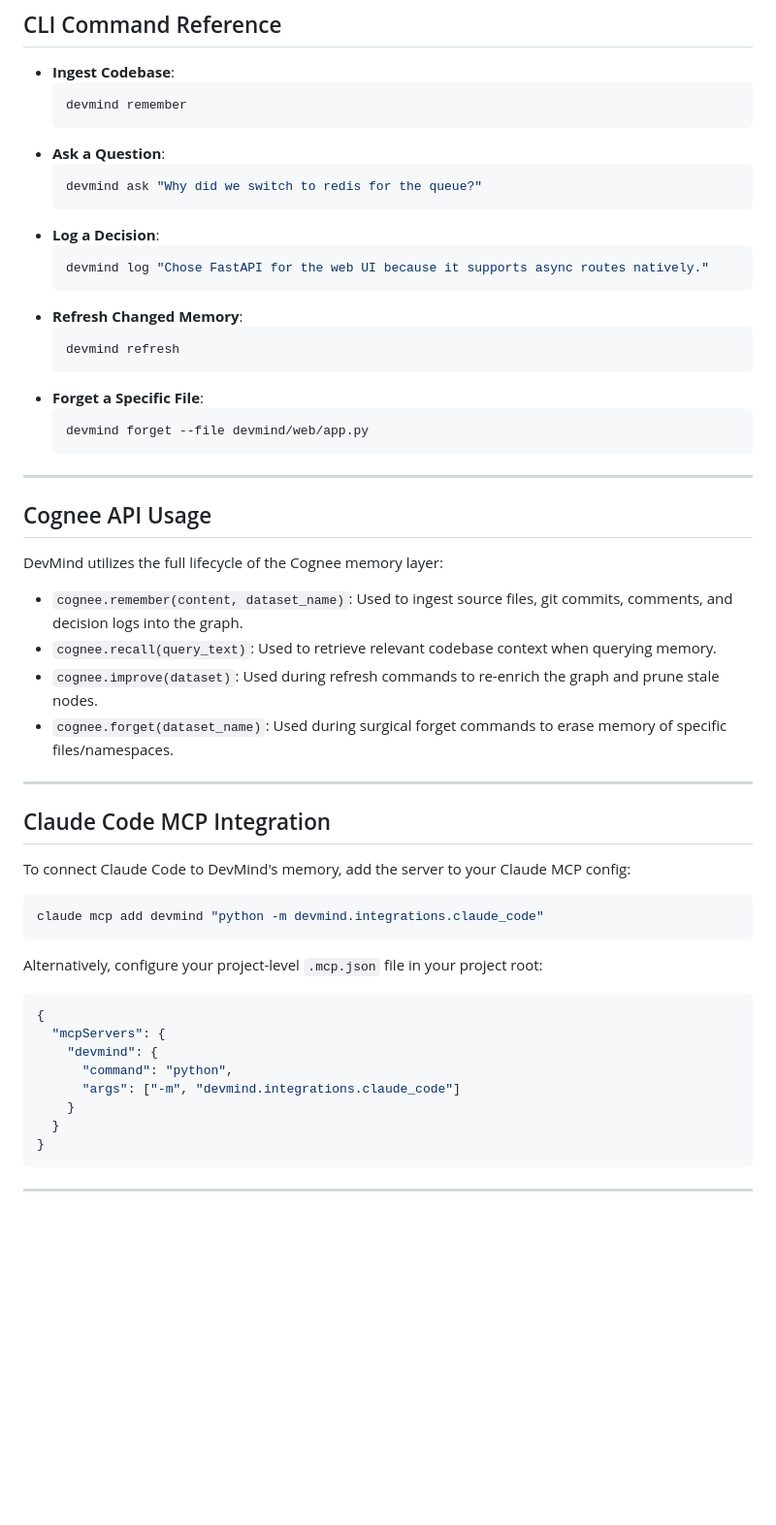
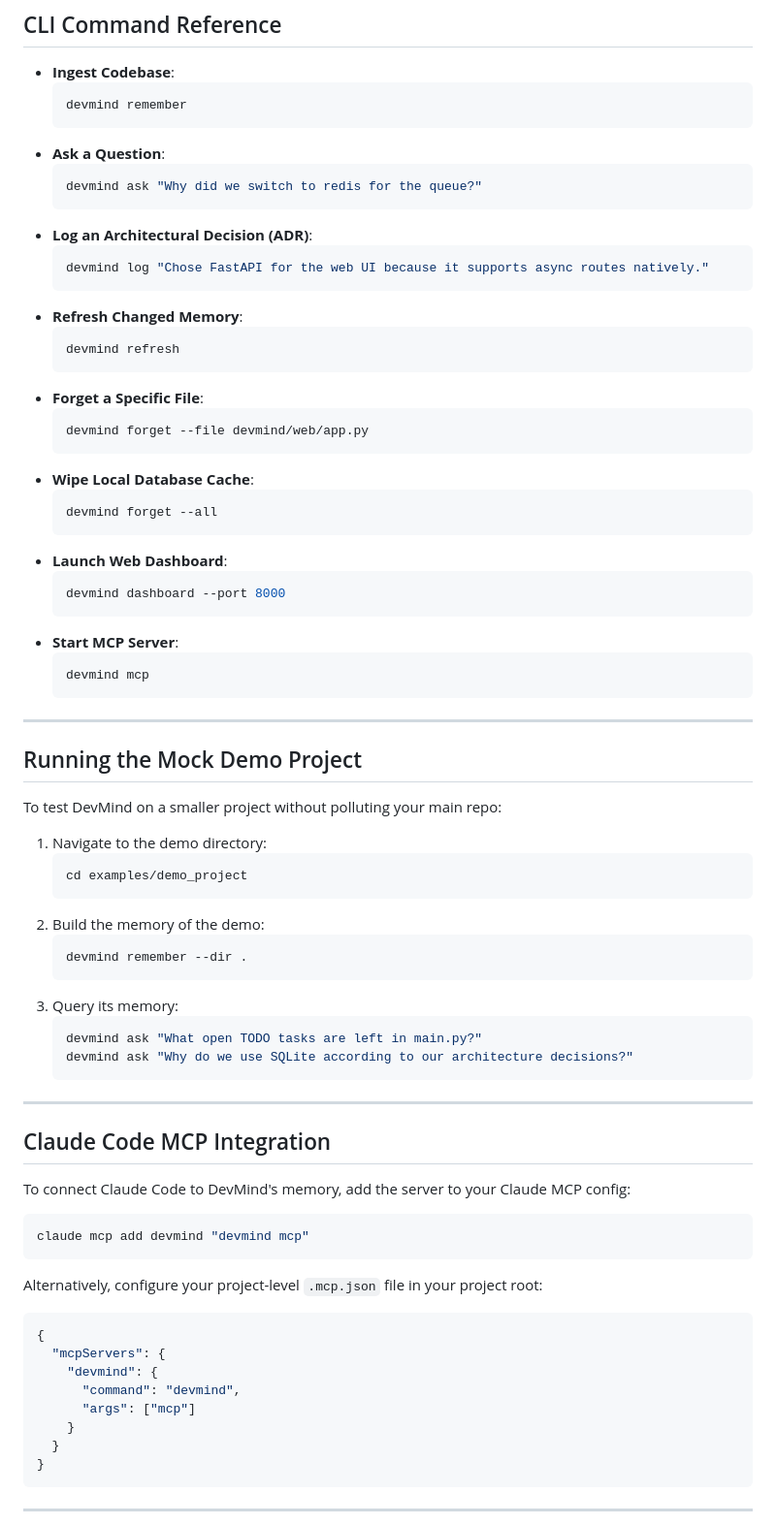
Before and after one commit to Anishp-cell/devmind-CLI, a Markdown page: README.md, the part around one of its changes. Shown at 97% size. GitHub-like rendering; blank space fills up the shorter version.

Commit message:
docs: updated README.md with detailed command reference, rotation guide, and demo

````diff
--- a/README.md
+++ b/README.md
@@ -60,7 +63,7 @@ pip install -e .
     ```bash
     devmind ask "Why did we switch to redis for the queue?"
     ```
-*   **Log a Decision**:
+*   **Log an Architectural Decision (ADR)**:
     ```bash
     devmind log "Chose FastAPI for the web UI because it supports async routes natively."
     ```
@@ -72,16 +75,37 @@ pip install -e .
     ```bash
     devmind forget --file devmind/web/app.py
     ```
+*   **Wipe Local Database Cache**:
+    ```bash
+    devmind forget --all
+    ```
+*   **Launch Web Dashboard**:
+    ```bash
+    devmind dashboard --port 8000
+    ```
+*   **Start MCP Server**:
+    ```bash
+    devmind mcp
+    ```
 
 ---
 
-## Cognee API Usage
+## Running the Mock Demo Project
 
-DevMind utilizes the full lifecycle of the Cognee memory layer:
-*   `cognee.remember(content, dataset_name)`: Used to ingest source files, git commits, comments, and decision logs into the graph.
-*   `cognee.recall(query_text)`: Used to retrieve relevant codebase context when querying memory.
-*   `cognee.improve(dataset)`: Used during refresh commands to re-enrich the graph and prune stale nodes.
-*   `cognee.forget(dataset_name)`: Used during surgical forget commands to erase memory of specific files/namespaces.
+To test DevMind on a smaller project without polluting your main repo:
+1. Navigate to the demo directory:
+   ```bash
+   cd examples/demo_project
+   ```
+2. Build the memory of the demo:
+   ```bash
+   devmind remember --dir .
+   ```
+3. Query its memory:
+   ```bash
+   devmind ask "What open TODO tasks are left in main.py?"
+   devmind ask "Why do we use SQLite according to our architecture decisions?"
+   ```
 
 ---
 
@@ -90,7 +114,7 @@ DevMind utilizes the full lifecycle of the Cognee memory layer:
 To connect Claude Code to DevMind's memory, add the server to your Claude MCP config:
 
 ```bash
-claude mcp add devmind "python -m devmind.integrations.claude_code"
+claude mcp add devmind "devmind mcp"
 ```
 
 Alternatively, configure your project-level `.mcp.json` file in your project root:
@@ -98,8 +122,8 @@ Alternatively, configure your project-level `.mcp.json` file in your project roo
 {
   "mcpServers": {
     "devmind": {
-      "command": "python",
-      "args": ["-m", "devmind.integrations.claude_code"]
+      "command": "devmind",
+      "args": ["mcp"]
     }
   }
 }
````
Also changed, not shown: other parts of README.md (+10 -7 lines).
